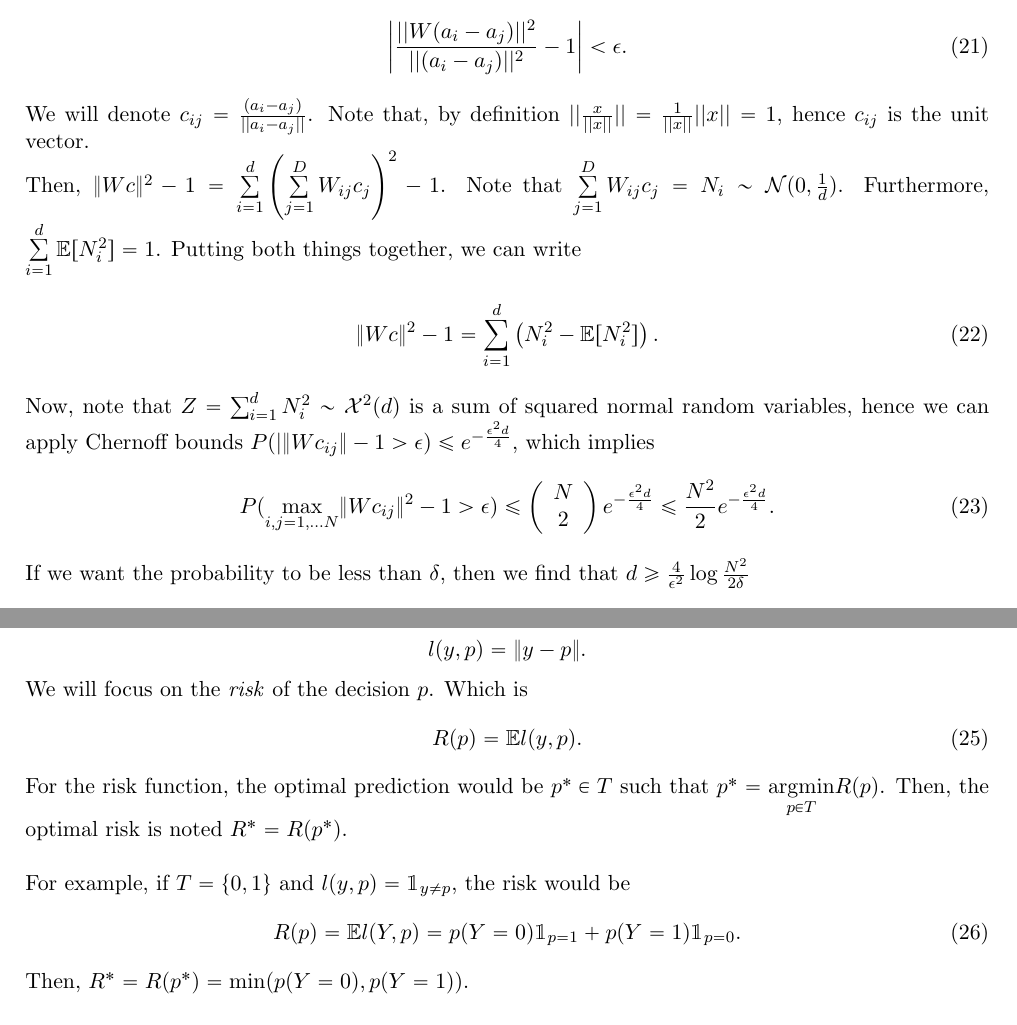
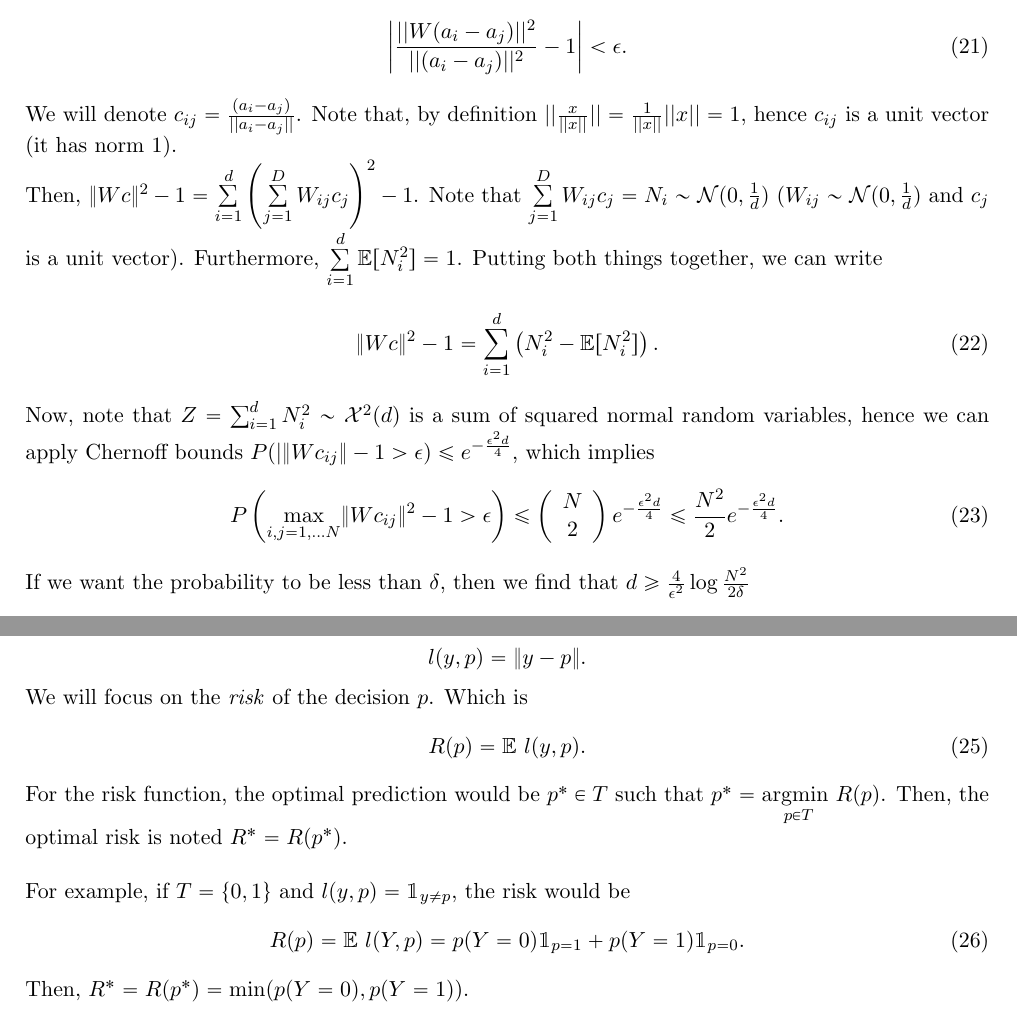
Before and after one commit to Icedgarr/Machine-Learning, a LaTeX document (Theory.tex): two parts of pages 5 and 6 of 26, joined at a grey line, cut so that both start at the same text. Compiled offline with pdfLaTeX.

Commit message:
up to Rand Projections

```diff
--- a/Theory.tex
+++ b/Theory.tex
@@ -239,9 +239,9 @@ In particular, $\mathbbm{E}||W(a_i-a_j)||^2=||(a_i-a_j)||^2$. Now we want it wit
 \begin{equation}
 	\left\lvert\frac{||W(a_i-a_j)||^2}{||(a_i-a_j)||^2}-1\right\lvert<\epsilon.
 \end{equation}
-We will denote $c_{ij}=\frac{(a_i-a_j)}{||a_i-a_j||}$. Note that, by definition $||\frac{x}{||x||}|| = \frac{1}{||x||}||x|| = 1$, hence $c_{ij}$ is the unit vector.
+We will denote $c_{ij}=\frac{(a_i-a_j)}{||a_i-a_j||}$. Note that, by definition $||\frac{x}{||x||}|| = \frac{1}{||x||}||x|| = 1$, hence $c_{ij}$ is a unit vector (it has norm 1).
 
-Then, $\| W c\|^2-1=\su{i=1}{d}\left(\su{j=1}{D}W_{ij}c_j\right)^2-1$. Note that $\su{j=1}{D}W_{ij}c_j = N_i \sim \mathcal{N}(0,\frac{1}{d})$. Furthermore, $\su{i=1}{d}\mathbb{E}[N_i^2]=1$. Putting both things together, we can write
+Then, $\| W c\|^2-1=\su{i=1}{d}\left(\su{j=1}{D}W_{ij}c_j\right)^2-1$. Note that $\su{j=1}{D}W_{ij}c_j = N_i \sim \mathcal{N}(0,\frac{1}{d})$ ($W_{ij}\sim \mathcal{N}(0,\frac{1}{d})$ and $c_{j}$ is a unit vector). Furthermore, $\su{i=1}{d}\mathbb{E}[N_i^2]=1$. Putting both things together, we can write
 \begin{equation}
 	\|Wc\|^2-1=\sum\limits_{i=1}^d\left(N_i^2-\mathbb{E}[N_i^2]\right).
 \end{equation}
@@ -249,7 +249,7 @@ Then, $\| W c\|^2-1=\su{i=1}{d}\left(\su{j=1}{D}W_{ij}c_j\right)^2-1$. Note that
 Now, note that $Z = \sum_{i=1}^{d}N_i^2 \sim \mathcal{X}^2(d)$ is a sum of squared normal random variables, hence we can apply Chernoff bounds
 $P(|\|Wc_{ij}\|-1>\epsilon)\leq e^{-\frac{\epsilon^2d}{4}}$, which implies
 \begin{equation}
-	P(\underset{i,j=1,\dots N}{\max}\|Wc_{ij}\|^2-1>\epsilon)\leq \left(\begin{array}{c}
+	P\left(\underset{i,j=1,\dots N}{\max}\|Wc_{ij}\|^2-1>\epsilon\right)\leq \left(\begin{array}{c}
 	N\\
 	2
 	\end{array}\right)e^{-\frac{\epsilon^2d}{4}}\leq \frac{N^2}{2}e^{-\frac{\epsilon^2d}{4}}.
@@ -283,13 +283,13 @@ $$l(y,p)=\|y-p\|.$$
 
 We will focus on the \textit{risk} of the decision $p$. Which is
 \begin{equation}
-	R(p)=\mathbb{E}l(y,p).
+	R(p)=\mathbb{E}\ l(y,p).
 \end{equation}
-For the risk function, the optimal prediction would be $p^*\in T$ such that $p^*=\underset{p\in T}{\text{argmin}}R(p)$. Then, the optimal risk is noted $R^*=R(p^*)$.\\
+For the risk function, the optimal prediction would be $p^*\in T$ such that $p^*=\underset{p\in T}{\text{argmin }}R(p)$. Then, the optimal risk is noted $R^*=R(p^*)$.\\
 
 For example, if $ T=\{0,1\}$ and $l(y,p)=\mathbbm{1}_{y\neq p}$, the risk would be
 \begin{equation}
-	R(p)=\mathbb{E}l(Y,p)=p(Y=0)\mathbbm{1}_{p=1}+p(Y=1)\mathbbm{1}_{p=0}.
+	R(p)=\mathbb{E}\ l(Y,p)=p(Y=0)\mathbbm{1}_{p=1}+p(Y=1)\mathbbm{1}_{p=0}.
 \end{equation}
 Then, $R^*=R(p^*)=\min(p(Y=0),p(Y=1))$.\\
 
```
Also changed, not shown: Theory.pdf.
